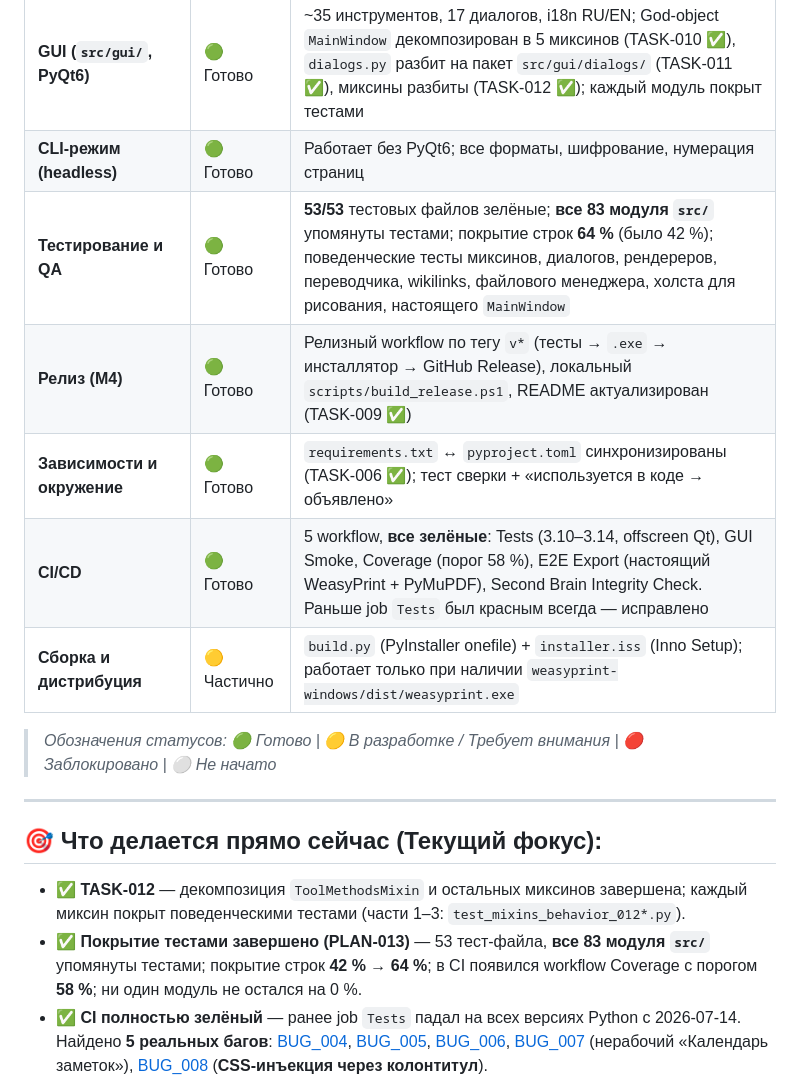
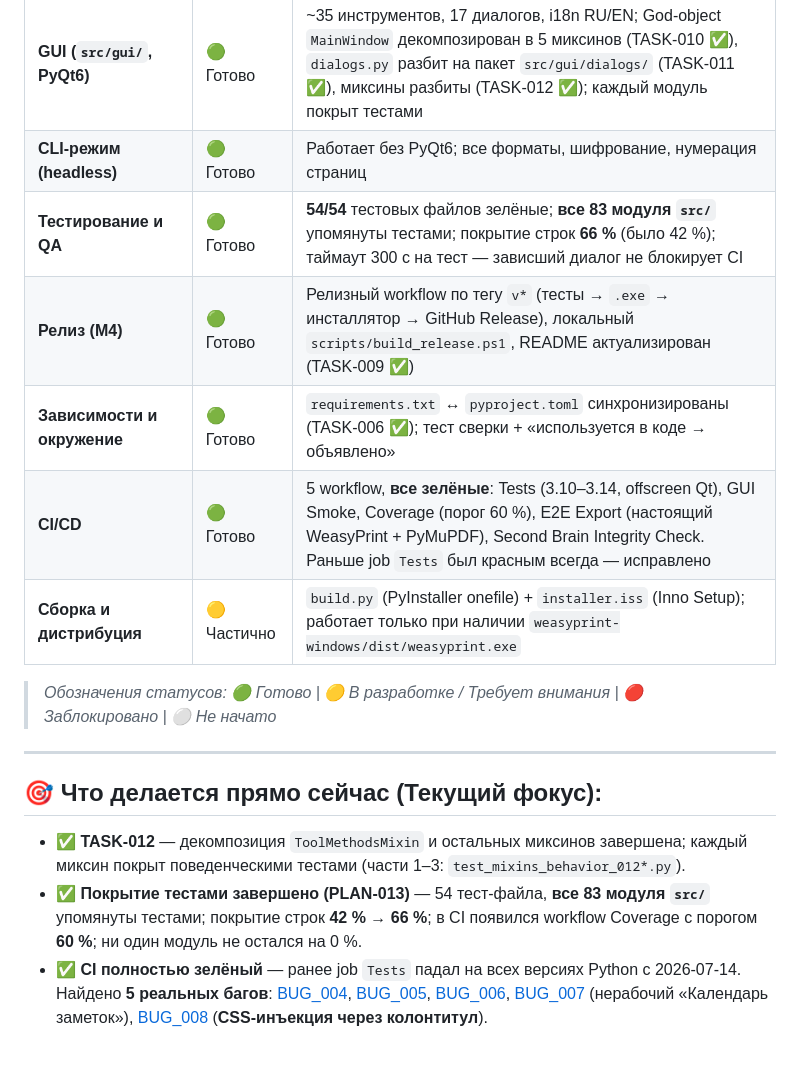
Before and after one commit to madsaomi/MarkdowntoPDF-Converter, a Markdown page: agents/STATUS.md, the part around the change. Rendered like a GitHub page; blank space fills up the shorter version.

```diff
--- a/agents/STATUS.md
+++ b/agents/STATUS.md
@@ -17,10 +17,10 @@
 | **Ядро конвертации (`src/core/`)** | 🟢 Готово | 30 модулей; PDF-рендер: резолвер exe → pip-fallback (TASK-002 ✅); `watermark_css` проброшен в шаблон (TASK-004 ✅); рендер проверен сквозным тестом с настоящим WeasyPrint (workflow E2E Export) |
 | **GUI (`src/gui/`, PyQt6)** | 🟢 Готово | ~35 инструментов, 17 диалогов, i18n RU/EN; God-object `MainWindow` декомпозирован в 5 миксинов (TASK-010 ✅), `dialogs.py` разбит на пакет `src/gui/dialogs/` (TASK-011 ✅), миксины разбиты (TASK-012 ✅); каждый модуль покрыт тестами |
 | **CLI-режим (headless)** | 🟢 Готово | Работает без PyQt6; все форматы, шифрование, нумерация страниц |
-| **Тестирование и QA** | 🟢 Готово | **53/53** тестовых файлов зелёные; **все 83 модуля `src/`** упомянуты тестами; покрытие строк **64 %** (было 42 %); поведенческие тесты миксинов, диалогов, рендереров, переводчика, wikilinks, файлового менеджера, холста для рисования, настоящего `MainWindow` |
+| **Тестирование и QA** | 🟢 Готово | **54/54** тестовых файлов зелёные; **все 83 модуля `src/`** упомянуты тестами; покрытие строк **66 %** (было 42 %); таймаут 300 с на тест — зависший диалог не блокирует CI |
 | **Релиз (M4)** | 🟢 Готово | Релизный workflow по тегу `v*` (тесты → `.exe` → инсталлятор → GitHub Release), локальный `scripts/build_release.ps1`, README актуализирован (TASK-009 ✅) |
 | **Зависимости и окружение** | 🟢 Готово | `requirements.txt` ↔ `pyproject.toml` синхронизированы (TASK-006 ✅); тест сверки + «используется в коде → объявлено» |
-| **CI/CD** | 🟢 Готово | 5 workflow, **все зелёные**: Tests (3.10–3.14, offscreen Qt), GUI Smoke, Coverage (порог 58 %), E2E Export (настоящий WeasyPrint + PyMuPDF), Second Brain Integrity Check. Раньше job `Tests` был красным всегда — исправлено |
+| **CI/CD** | 🟢 Готово | 5 workflow, **все зелёные**: Tests (3.10–3.14, offscreen Qt), GUI Smoke, Coverage (порог 60 %), E2E Export (настоящий WeasyPrint + PyMuPDF), Second Brain Integrity Check. Раньше job `Tests` был красным всегда — исправлено |
 | **Сборка и дистрибуция** | 🟡 Частично | `build.py` (PyInstaller onefile) + `installer.iss` (Inno Setup); работает только при наличии `weasyprint-windows/dist/weasyprint.exe` |
 
 > *Обозначения статусов: 🟢 Готово | 🟡 В разработке / Требует внимания | 🔴 Заблокировано | ⚪ Не начато*
@@ -29,7 +29,7 @@
 
 ## 🎯 Что делается прямо сейчас (Текущий фокус):
 - ✅ **TASK-012** — декомпозиция `ToolMethodsMixin` и остальных миксинов завершена; каждый миксин покрыт поведенческими тестами (части 1–3: `test_mixins_behavior_012*.py`).
-- ✅ **Покрытие тестами завершено (PLAN-013)** — 53 тест-файла, **все 83 модуля `src/`** упомянуты тестами; покрытие строк **42 % → 64 %**; в CI появился workflow Coverage с порогом **58 %**; ни один модуль не остался на 0 %.
+- ✅ **Покрытие тестами завершено (PLAN-013)** — 54 тест-файла, **все 83 модуля `src/`** упомянуты тестами; покрытие строк **42 % → 66 %**; в CI появился workflow Coverage с порогом **60 %**; ни один модуль не остался на 0 %.
 - ✅ **CI полностью зелёный** — ранее job `Tests` падал на всех версиях Python с 2026-07-14. Найдено **5 реальных багов**: [BUG_004](file:///agents/bugs_and_fixes/BUG_004_mixins_missing_globals.md), [BUG_005](file:///agents/bugs_and_fixes/BUG_005_mixin_tests_real_pyqt6.md), [BUG_006](file:///agents/bugs_and_fixes/BUG_006_toml_fallback_py310.md), [BUG_007](file:///agents/bugs_and_fixes/BUG_007_qdate_fromdatetime_pyside.md) (нерабочий «Календарь заметок»), [BUG_008](file:///agents/bugs_and_fixes/BUG_008_footer_css_injection.md) (**CSS-инъекция через колонтитул**).
 - ✅ **E2E-воркфлоу** — сквозная проверка экспорта с настоящим WeasyPrint + PyMuPDF (PDF → pypdf, PDF → PNG, multi_export по 5 форматам).
 - 🎉 Бэклог задач (TASK-001…013) закрыт.
```
Also changed, not shown: agents/history/session_2026-10-21_42_big_pickle.md (added, +54 -0 lines), agents/plans/plan_013_coverage_improvement.md (+11 -6 lines).
